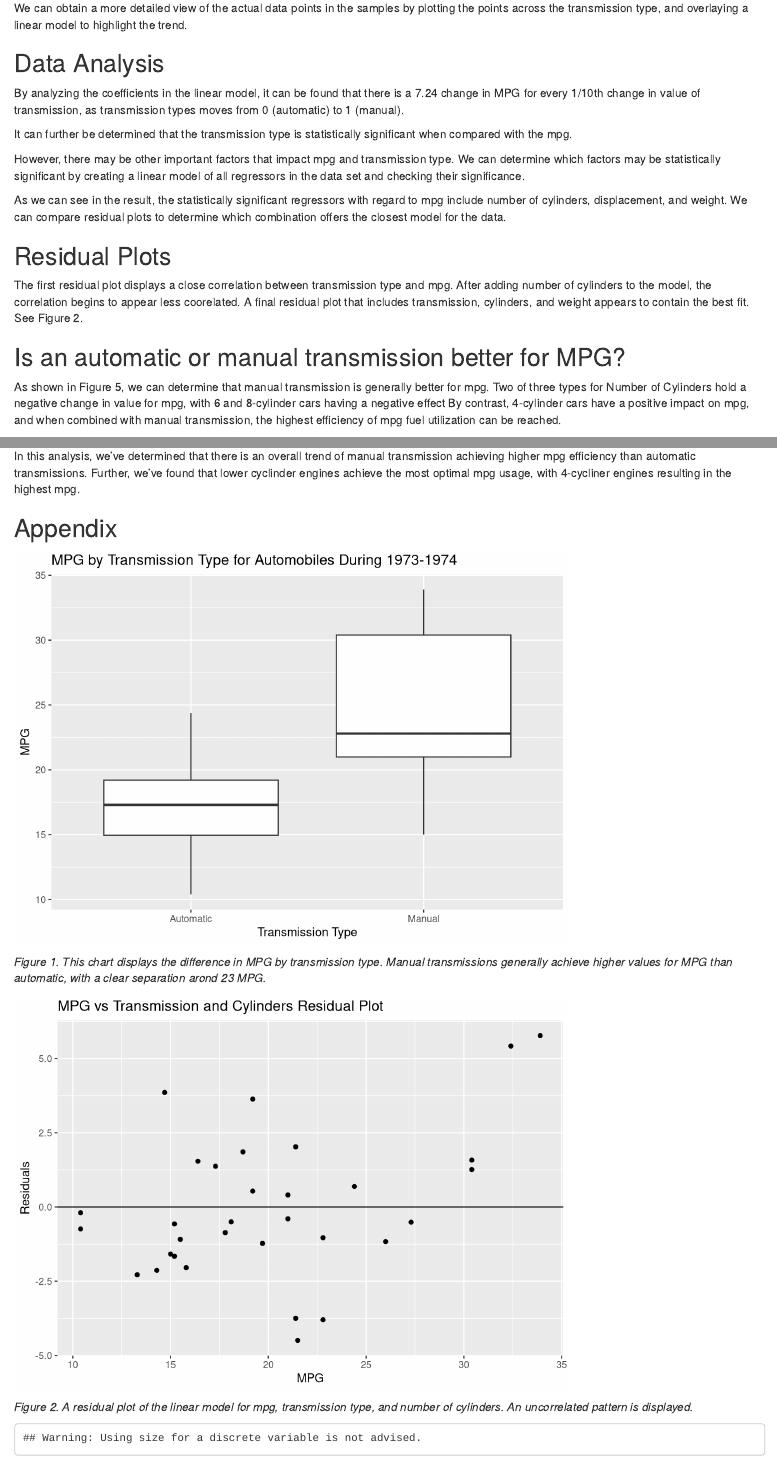
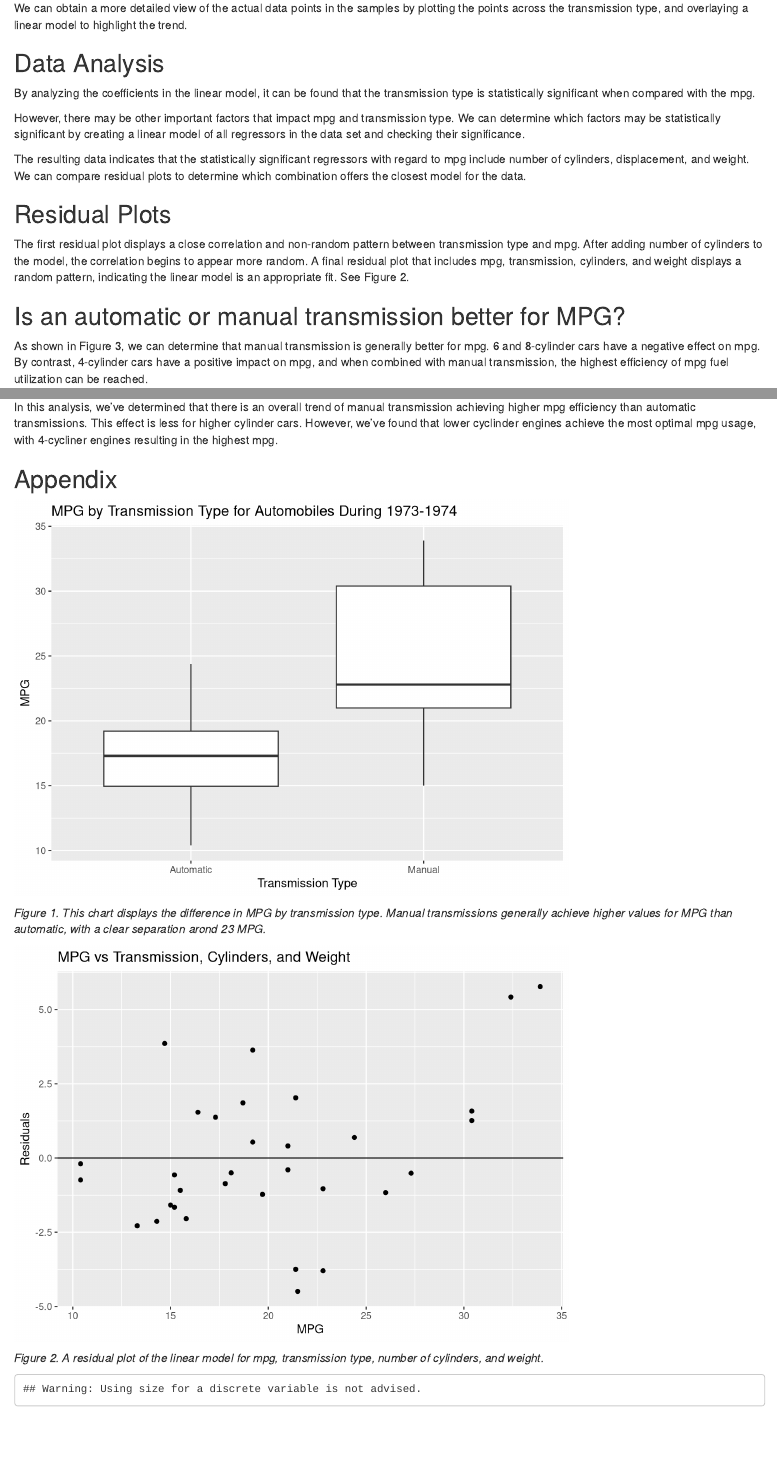
Before and after one commit to primaryobjects/datasciencecoursera, an R Markdown document (regmods-030/analysis.Rmd): the page in a window 1100 px wide, from 590 px down, and a second part further down, joined at a grey line. Rendered offline with R 4.5, knitr and Pandoc, with nearby package versions; common packages that the code uses without loading them are loaded.

Commit message:
Updated text.

````diff
--- a/regmods-030/analysis.Rmd
+++ b/regmods-030/analysis.Rmd
@@ -40,7 +40,7 @@ levels(mtcars$am2) <- c('Automatic', 'Manual')
 mtcars$cyl2 <- factor(mtcars$cyl)
 
 # Re-display data.
-head(mtcars, 3)
+head(mtcars)
 ```
 
 ## Model Selection
@@ -75,15 +75,10 @@ g <- g + ylab('MPG')
 
 ## Data Analysis
 
-By analyzing the coefficients in the linear model, it can be found that there is a 7.24 change in MPG for every 1/10th change in value of transmission, as transmission types moves from 0 (automatic) to 1 (manual).
+By analyzing the coefficients in the linear model, it can be found that the transmission type is statistically significant when compared with the mpg.
 
 ```{r, echo=FALSE, results="hide"}
 coef(summary(fit))
-```
-
-It can further be determined that the transmission type is statistically significant when compared with the mpg.
-
-```{r, echo=FALSE, results="hide"}
 anova(fit)
 ```
 
@@ -93,11 +88,11 @@ However, there may be other important factors that impact mpg and transmission t
 anova(lm(mpg ~ ., mtcars))
 ```
 
-As we can see in the result, the statistically significant regressors with regard to mpg include number of cylinders, displacement, and weight. We can compare residual plots to determine which combination offers the closest model for the data.
+The resulting data indicates that the statistically significant regressors with regard to mpg include number of cylinders, displacement, and weight. We can compare residual plots to determine which combination offers the closest model for the data.
 
 ## Residual Plots
 
-The first residual plot displays a close correlation between transmission type and mpg. After adding number of cylinders to the model, the correlation begins to appear less coorelated. A final residual plot that includes transmission, cylinders, and weight appears to contain the best fit. See Figure 2.
+The first residual plot displays a close correlation and non-random pattern between transmission type and mpg. After adding number of cylinders to the model, the correlation begins to appear more random. A final residual plot that includes mpg, transmission, cylinders, and weight displays a random pattern, indicating the linear model is an appropriate fit. See Figure 2.
 
 ```{r, echo=FALSE, results="hide"}
 res <- resid(fit)
@@ -126,7 +121,7 @@ g <- g + ylab('Residuals')
 
 ## Is an automatic or manual transmission better for MPG?
 
-As shown in Figure 5, we can determine that manual transmission is generally better for mpg. Two of three types for Number of Cylinders hold a negative change in value for mpg, with 6 and 8-cylinder cars having a negative effect By contrast, 4-cylinder cars have a positive impact on mpg, and when combined with manual transmission, the highest efficiency of mpg fuel utilization can be reached.
+As shown in Figure 3, we can determine that manual transmission is generally better for mpg. 6 and 8-cylinder cars have a negative effect on mpg. By contrast, 4-cylinder cars have a positive impact on mpg, and when combined with manual transmission, the highest efficiency of mpg fuel utilization can be reached.
 
 ```{r, echo=FALSE}
 # Display the mpg vs am data.
@@ -145,7 +140,7 @@ While manual transmission, overall, achieves higher mpg efficiency than automati
 
 ## Conclusion
 
-In this analysis, we've determined that there is an overall trend of manual transmission achieving higher mpg efficiency than automatic transmissions. Further, we've found that lower cyclinder engines achieve the most optimal mpg usage, with 4-cycliner engines resulting in the highest mpg.
+In this analysis, we've determined that there is an overall trend of manual transmission achieving higher mpg efficiency than automatic transmissions. This effect is less for higher cylinder cars. However, we've found that lower cyclinder engines achieve the most optimal mpg usage, with 4-cycliner engines resulting in the highest mpg.
 
 ## Appendix
 
@@ -171,14 +166,14 @@ res <- resid(fit2)
 g <- ggplot(mtcars, aes(x = mpg, y = res))
 g <- g + geom_point()
 g <- g + geom_abline(aes(intercept = 0, slope = 0))
-g <- g + ggtitle('MPG vs Transmission and Cylinders Residual Plot')
+g <- g + ggtitle('MPG vs Transmission, Cylinders, and Weight')
 g <- g + xlab('MPG')
 g <- g + ylab('Residuals')
 
 print(g)
 ```
 
-*Figure 2. A residual plot of the linear model for mpg, transmission type, and number of cylinders. An uncorrelated pattern is displayed.*
+*Figure 2. A residual plot of the linear model for mpg, transmission type, number of cylinders, and weight.*
 
 ```{r, echo=FALSE}
 # Display the mpg vs am data.
````
Also changed, not shown: regmods-030/Automotive Analysis of Transmission vs MPG.pdf (added), regmods-030/analysis.html, regmods-030/analysis.Rmd (2 more changed lines).
